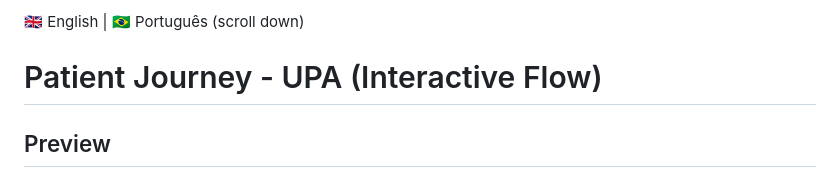
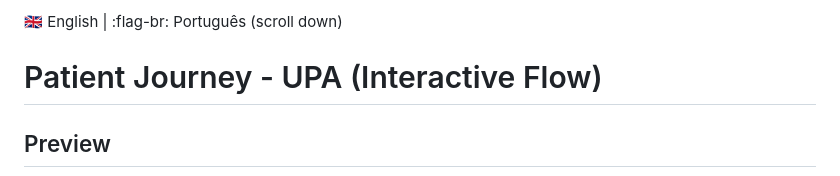
Before and after one commit to RA-Evangelista/roadmapPaciente, a Markdown page: README.md, the part around the change. Rendered like a GitHub page.

```diff
--- a/README.md
+++ b/README.md
@@ -1,4 +1,4 @@
-🇬🇧 English | 🇧🇷 Português (scroll down)
+🇬🇧 English | :flag-br: Português (scroll down)
 
 # Patient Journey - UPA (Interactive Flow)
 
```
